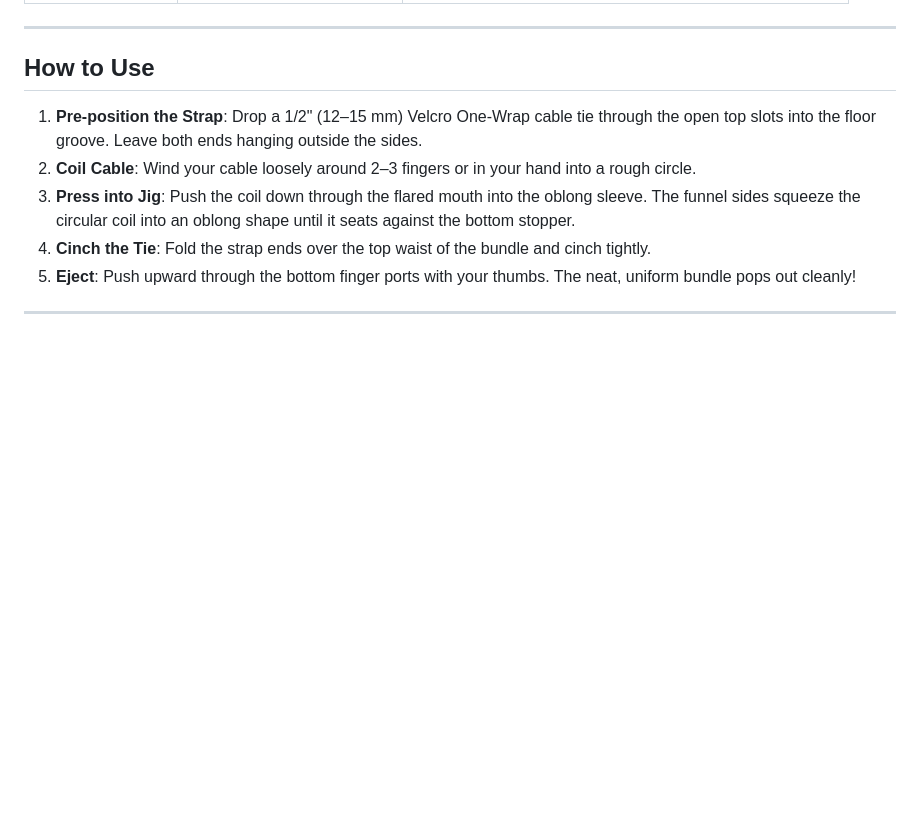
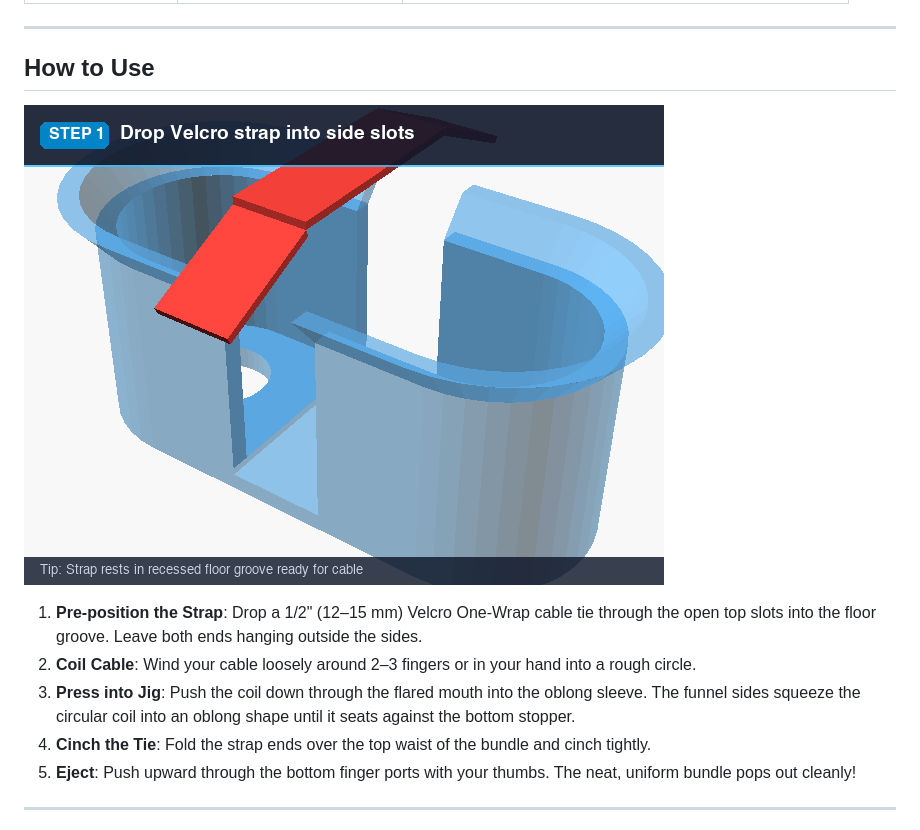
Before and after one commit to janlofredy/cable-coiling-jig, a Markdown page: README.md, the part around the change. GitHub-like rendering; pictures changed too: cable_jig_usage.gif (added); blank space fills up the shorter version.

Commit message:
docs: add animated usage instructions GIF and generator script

```diff
--- a/README.md
+++ b/README.md
@@ -55,6 +55,8 @@ Ideal for storing uniform cables inside random boxes, cookie tins, drawer organi
 
 ## How to Use
 
+![How to Use Cable Jig](cable_jig_usage.gif)
+
 1. **Pre-position the Strap**: Drop a 1/2" (12–15 mm) Velcro One-Wrap cable tie through the open top slots into the floor groove. Leave both ends hanging outside the sides.
 2. **Coil Cable**: Wind your cable loosely around 2–3 fingers or in your hand into a rough circle.
 3. **Press into Jig**: Push the coil down through the flared mouth into the oblong sleeve. The funnel sides squeeze the circular coil into an oblong shape until it seats against the bottom stopper.
```
Also changed, not shown: 2 other files.
